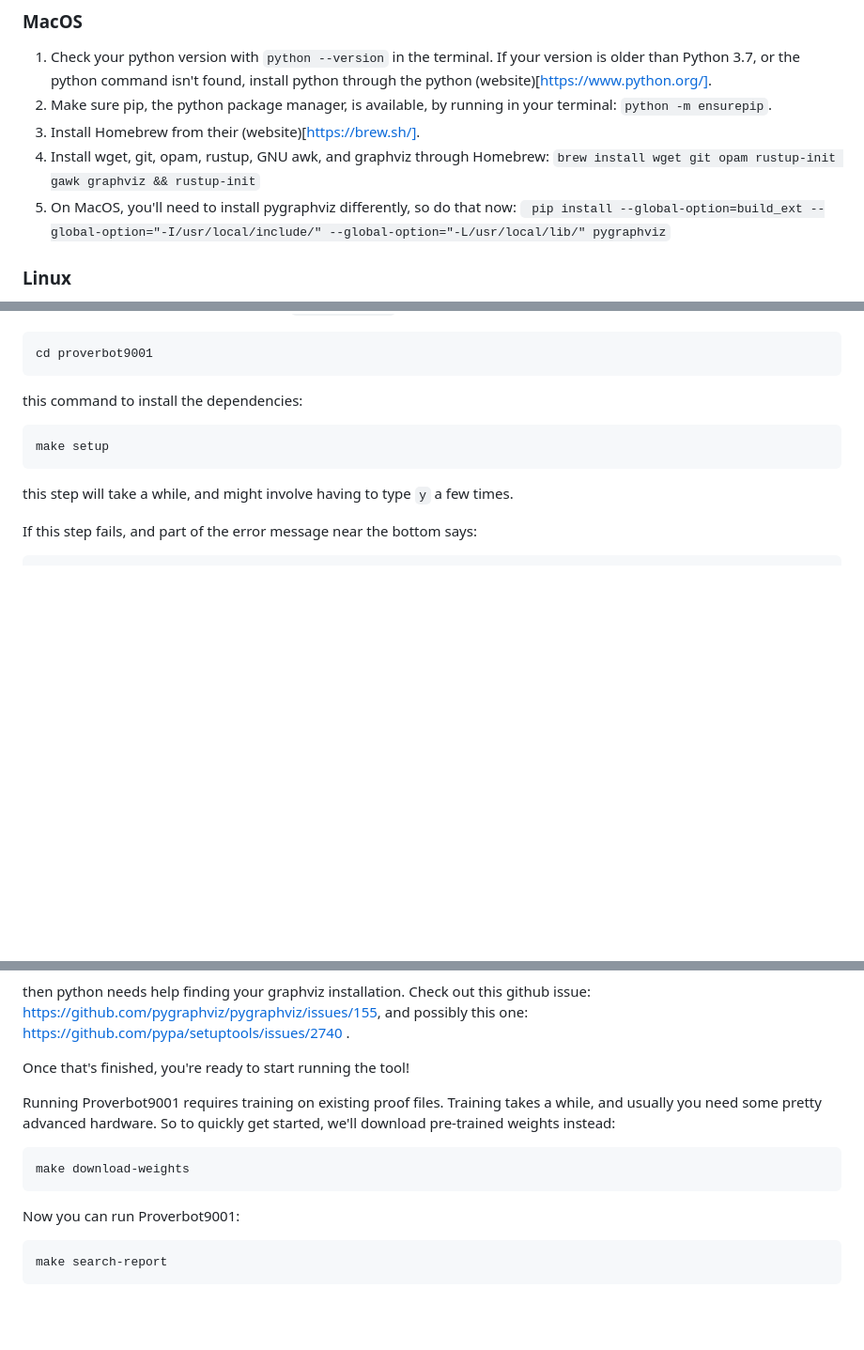
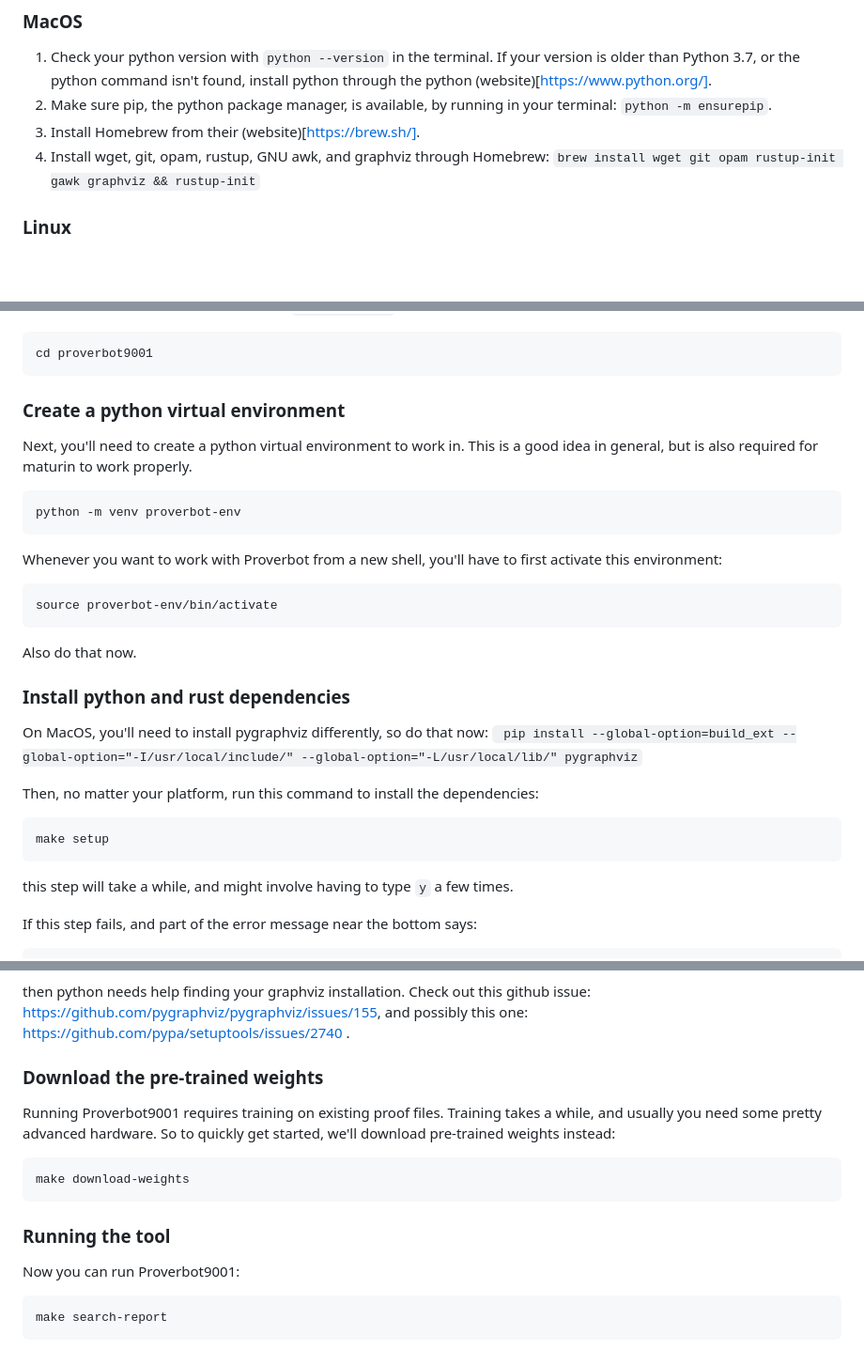
Before and after one commit to UCSD-PL/proverbot9001, a Markdown page: README.md, 3 parts joined by grey strips. Shown: that part at 94% size. Drawn GitHub-style; blank space fills up the shorter version.

Commit message:
Add virtualenv stuff to instructions

````diff
--- a/README.md
+++ b/README.md
@@ -19,10 +19,6 @@ You can find the paper and talk video at [our website](https://proverbot9001.ucs
 3. Install Homebrew from their (website)[https://brew.sh/].
 4. Install wget, git, opam, rustup, GNU awk, and graphviz through Homebrew:
    `brew install wget git opam rustup-init gawk graphviz && rustup-init`
-5. On MacOS, you'll need to install pygraphviz differently, so do that
-now: ` pip install --global-option=build_ext
---global-option="-I/usr/local/include/"
---global-option="-L/usr/local/lib/" pygraphviz`
 
 ### Linux
 1. Check your python version with `python --version` in the
@@ -85,7 +82,34 @@ code inside. Move into this new directory:
 cd proverbot9001
 ```
 
-this command to install the dependencies:
+### Create a python virtual environment
+
+Next, you'll need to create a python virtual environment to work
+in. This is a good idea in general, but is also required for maturin
+to work properly.
+
+```
+python -m venv proverbot-env
+```
+
+Whenever you want to work with Proverbot from a new shell, you'll have
+to first activate this environment:
+
+```
+source proverbot-env/bin/activate
+```
+
+Also do that now.
+
+### Install python and rust dependencies
+
+On MacOS, you'll need to install pygraphviz differently, so do that
+now: ` pip install --global-option=build_ext
+--global-option="-I/usr/local/include/"
+--global-option="-L/usr/local/lib/" pygraphviz`
+
+Then, no matter your platform, run this command to install the
+dependencies:
 
 ```
 make setup
@@ -105,7 +129,7 @@ error: command 'x86_64-linux-gnu-gcc' failed with exit status 1
 then python needs help finding your graphviz installation. Check out this github issue: https://github.com/pygraphviz/pygraphviz/issues/155, and possibly this one: https://github.com/pypa/setuptools/issues/2740
 .
 
-Once that's finished, you're ready to start running the tool!
+### Download the pre-trained weights
 
 Running Proverbot9001 requires training on existing proof
 files. Training takes a while, and usually you need some pretty
@@ -115,6 +139,8 @@ pre-trained weights instead:
 ```
 make download-weights
 ```
+
+### Running the tool
 
 Now you can run Proverbot9001:
 
````
Also changed, not shown: other parts of README.md (+1 -0 lines).
